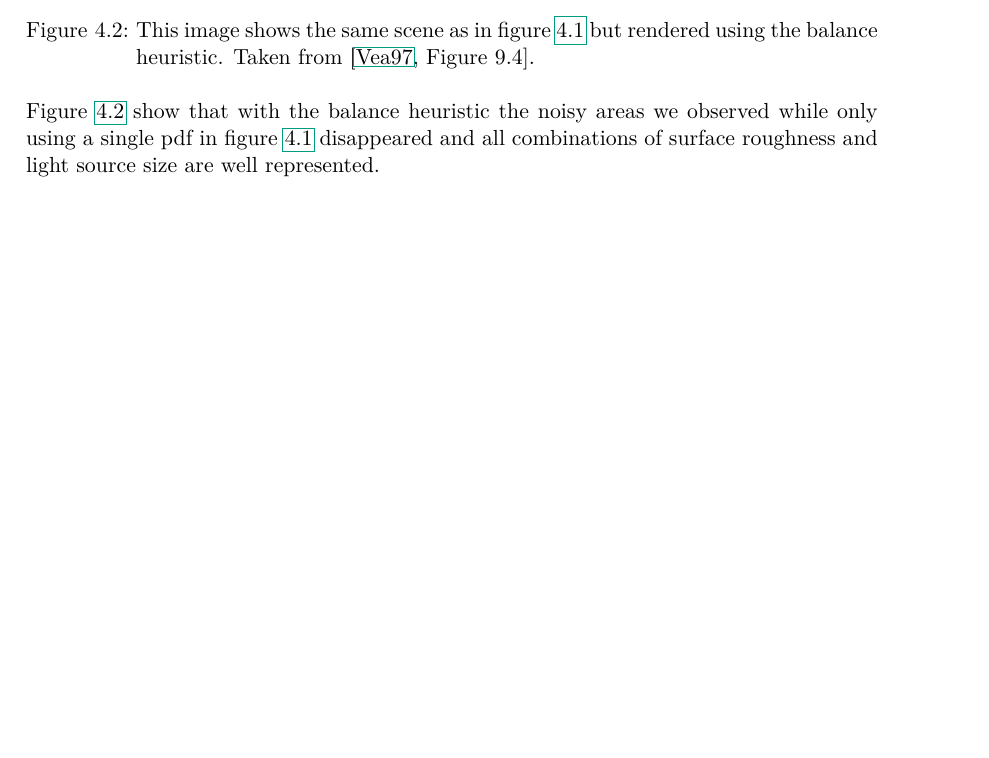
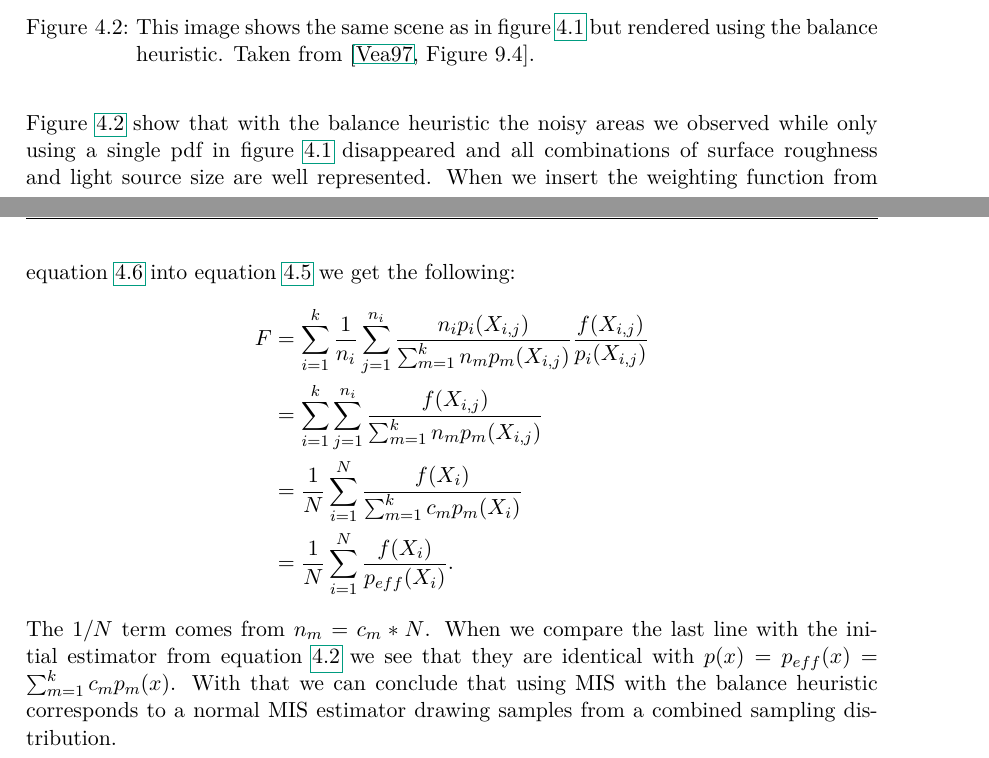
Before and after one commit to ChristianNavolskyi/Seminar_AAiCG, a LaTeX thesis (ausarbeitung.tex, which reads contents/mis.tex): part of page 11 of 19 before the commit and two parts of pages 11 and 12 of 19 after it, the two joined at a grey line, cut so that both start at the same text, the shorter picture padded with empty space. Compiled offline with pdfLaTeX.

Commit message:
extended balance heuristic section

```diff
--- a/contents/mis.tex
+++ b/contents/mis.tex
@@ -199,3 +207,18 @@ the probability $ p_i(x) $ for that sample divided by the sum of all techniques.
 Figure \ref{fig:veach_mis_balance} show that with the balance heuristic the noisy areas we observed
 while only using a single pdf in figure \ref{fig:veach_mis_single} disappeared
 and all combinations of surface roughness and light source size are well represented.
+When we insert the weighting function from equation~\ref{eq:balance_weighting} into equation~\ref{eq:mis_estimator}
+we get the following:
+\begin{equation*}
+\begin{aligned}
+    F &= \sum_{i = 1}^k \frac{1}{n_i} \sum_{j = 1}^{n_i} \frac{n_i p_i(X_{i,j})}{\sum_{m = 1}^k n_m p_m(X_{i,j})} \frac{f(X_{i,j})}{p_i(X_{i,j})}\\
+    &= \sum_{i = 1}^k \sum_{j = 1}^{n_i} \frac{f(X_{i,j})}{\sum_{m = 1}^k n_m p_m(X_{i,j})}\\
+    &= \frac{1}{N} \sum_{i = 1}^N \frac{f(X_{i})}{\sum_{m = 1}^k c_m p_m(X_{i})}\\
+    &=\frac{1}{N} \sum_{i = 1}^N \frac{f(X_{i})}{p_{eff}(X_i)}.
+\end{aligned}
+\end{equation*}
+The $ 1 / N $ term comes from $ n_m = c_m * N $.
+When we compare the last line with the initial estimator from equation~\ref{eq:monte_carlo_integral}
+we see that they are identical with $ p(x) = p_{eff}(x) = \sum_{m = 1}^k c_m p_m(x) $.
+With that we can conclude that using MIS with the balance heuristic
+corresponds to a normal MIS estimator drawing samples from a combined sampling distribution.
```
Also changed, not shown: contents/mis_compensation.tex (+8 -1 lines), contents/mis.tex (12 more changed lines).
